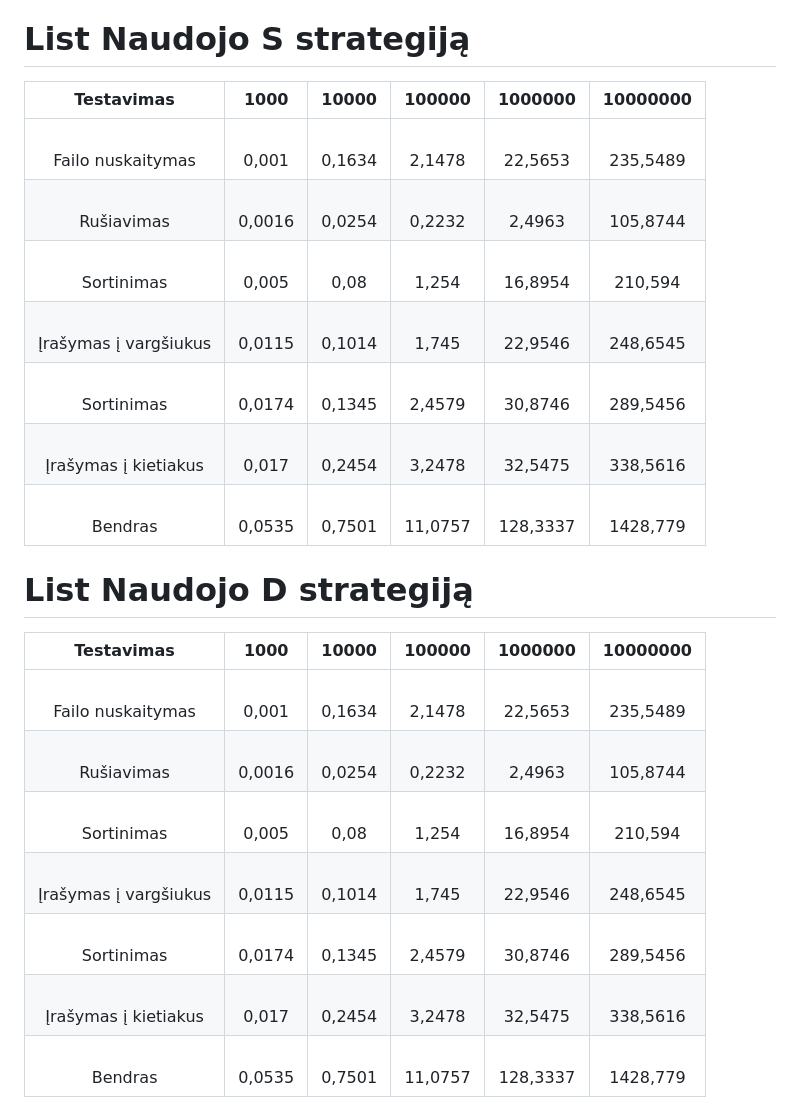
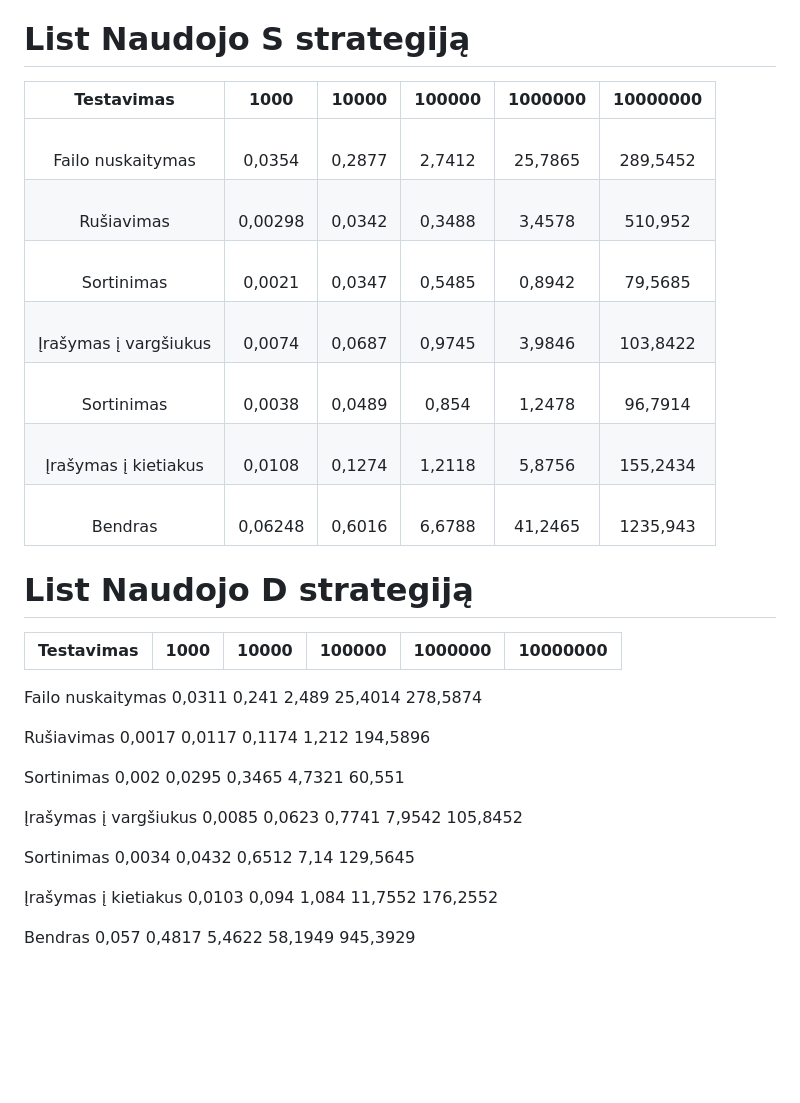
Before and after one commit to JurgisMickeviciusDM/Projektas_2, a Markdown page: README.md, the part around one of its changes. Drawn GitHub-style; blank space fills up the shorter version.

```diff
--- a/README.md
+++ b/README.md
@@ -67,23 +67,30 @@ Atlikus pakartotinius galutinius matavimus ir išvedus matavimų vidurkį gauti
 |    <br>Įrašymas į kietiakus  	|    <br>0,014   	|    <br>0,1675 	|    <br>2,2178 	|    <br>28,8466  	|    <br>348,1716    	|
 |    <br>Bendras               	|    <br>0,05505 	|    <br>0,7662 	|    <br>9,5651 	|    <br>114,5434 	|    <br>1676,027    	|
 # List Naudojo S strategiją
-|          Testavimas          	|      1000     	|     10000     	|     100000     	|     1000000     	|      10000000      	|
-|:----------------------------:	|:-------------:	|:-------------:	|:--------------:	|:---------------:	|:------------------:	|
-|    <br>Failo nuskaitymas     	|    <br>0,001  	|    <br>0,1634 	|    <br>2,1478  	|    <br>22,5653  	|    <br>235,5489    	|
-|    <br>Rušiavimas            	|    <br>0,0016 	|    <br>0,0254 	|    <br>0,2232  	|    <br>2,4963   	|    <br>105,8744    	|
-|    <br>Sortinimas            	|    <br>0,005  	|    <br>0,08   	|    <br>1,254   	|    <br>16,8954  	|    <br>210,594     	|
-|    <br>Įrašymas į vargšiukus 	|    <br>0,0115 	|    <br>0,1014 	|    <br>1,745   	|    <br>22,9546  	|    <br>248,6545    	|
-|    <br>Sortinimas            	|    <br>0,0174 	|    <br>0,1345 	|    <br>2,4579  	|    <br>30,8746  	|    <br>289,5456    	|
-|    <br>Įrašymas į kietiakus  	|    <br>0,017  	|    <br>0,2454 	|    <br>3,2478  	|    <br>32,5475  	|    <br>338,5616    	|
-|    <br>Bendras               	|    <br>0,0535 	|    <br>0,7501 	|    <br>11,0757 	|    <br>128,3337 	|    <br>1428,779    	|
+|          Testavimas          	|      1000      	|     10000     	|     100000    	|     1000000    	|      10000000      	|
+|:----------------------------:	|:--------------:	|:-------------:	|:-------------:	|:--------------:	|:------------------:	|
+|    <br>Failo nuskaitymas     	|    <br>0,0354  	|    <br>0,2877 	|    <br>2,7412 	|    <br>25,7865 	|    <br>289,5452    	|
+|    <br>Rušiavimas            	|    <br>0,00298 	|    <br>0,0342 	|    <br>0,3488 	|    <br>3,4578  	|    <br>510,952     	|
+|    <br>Sortinimas            	|    <br>0,0021  	|    <br>0,0347 	|    <br>0,5485 	|    <br>0,8942  	|    <br>79,5685     	|
+|    <br>Įrašymas į vargšiukus 	|    <br>0,0074  	|    <br>0,0687 	|    <br>0,9745 	|    <br>3,9846  	|    <br>103,8422    	|
+|    <br>Sortinimas            	|    <br>0,0038  	|    <br>0,0489 	|    <br>0,854  	|    <br>1,2478  	|    <br>96,7914     	|
+|    <br>Įrašymas į kietiakus  	|    <br>0,0108  	|    <br>0,1274 	|    <br>1,2118 	|    <br>5,8756  	|    <br>155,2434    	|
+|    <br>Bendras               	|    <br>0,06248 	|    <br>0,6016 	|    <br>6,6788 	|    <br>41,2465 	|    <br>1235,943    	|
 
 # List Naudojo D strategiją
 |          Testavimas          	|      1000     	|     10000     	|     100000     	|     1000000     	|      10000000      	|
 |:----------------------------:	|:-------------:	|:-------------:	|:--------------:	|:---------------:	|:------------------:	|
-|    <br>Failo nuskaitymas     	|    <br>0,001  	|    <br>0,1634 	|    <br>2,1478  	|    <br>22,5653  	|    <br>235,5489    	|
-|    <br>Rušiavimas            	|    <br>0,0016 	|    <br>0,0254 	|    <br>0,2232  	|    <br>2,4963   	|    <br>105,8744    	|
-|    <br>Sortinimas            	|    <br>0,005  	|    <br>0,08   	|    <br>1,254   	|    <br>16,8954  	|    <br>210,594     	|
-|    <br>Įrašymas į vargšiukus 	|    <br>0,0115 	|    <br>0,1014 	|    <br>1,745   	|    <br>22,9546  	|    <br>248,6545    	|
-|    <br>Sortinimas            	|    <br>0,0174 	|    <br>0,1345 	|    <br>2,4579  	|    <br>30,8746  	|    <br>289,5456    	|
-|    <br>Įrašymas į kietiakus  	|    <br>0,017  	|    <br>0,2454 	|    <br>3,2478  	|    <br>32,5475  	|    <br>338,5616    	|
-|    <br>Bendras               	|    <br>0,0535 	|    <br>0,7501 	|    <br>11,0757 	|    <br>128,3337 	|    <br>1428,779    	|
+Failo nuskaitymas	0,0311	0,241	2,489	25,4014	278,5874
+
+Rušiavimas	0,0017	0,0117	0,1174	1,212	194,5896
+
+Sortinimas	0,002	0,0295	0,3465	4,7321	60,551
+
+Įrašymas į vargšiukus	0,0085	0,0623	0,7741	7,9542	105,8452
+
+Sortinimas	0,0034	0,0432	0,6512	7,14	129,5645
+
+Įrašymas į kietiakus	0,0103	0,094	1,084	11,7552	176,2552
+
+Bendras	0,057	0,4817	5,4622	58,1949	945,3929
+
```
Also changed, not shown: other parts of README.md (+2 -0 lines).
